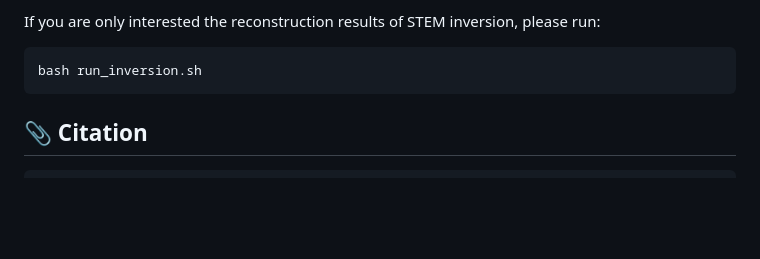
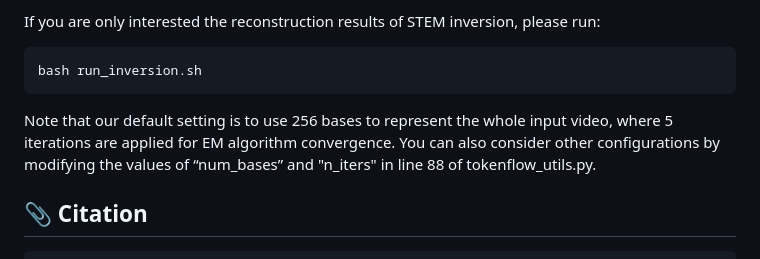
Before and after one commit to STEM-Inv/STEM-Inv, a Markdown page: README.md, the part around the change. Rendered like a GitHub page; blank space fills up the shorter version.

````diff
--- a/README.md
+++ b/README.md
@@ -72,6 +72,7 @@ If you are only interested the reconstruction results of STEM inversion, please
 bash run_inversion.sh
 ```
 
+Note that our default setting is to use 256 bases to represent the whole input video, where 5 iterations are applied for EM algorithm convergence. You can also consider other configurations by modifying the values of “num_bases” and "n_iters" in line 88 of tokenflow_utils.py.
 
 
 ## 📎 Citation
````
